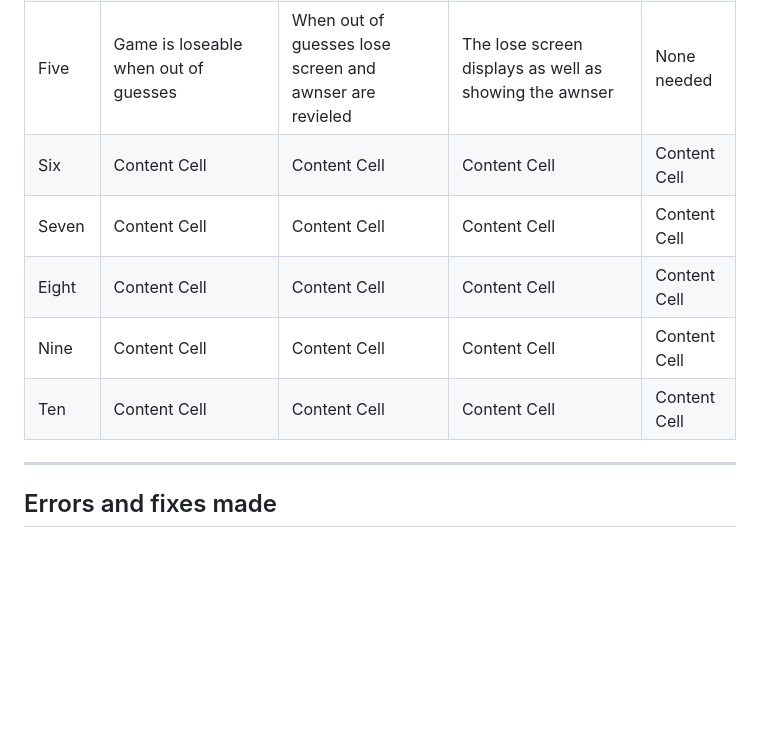
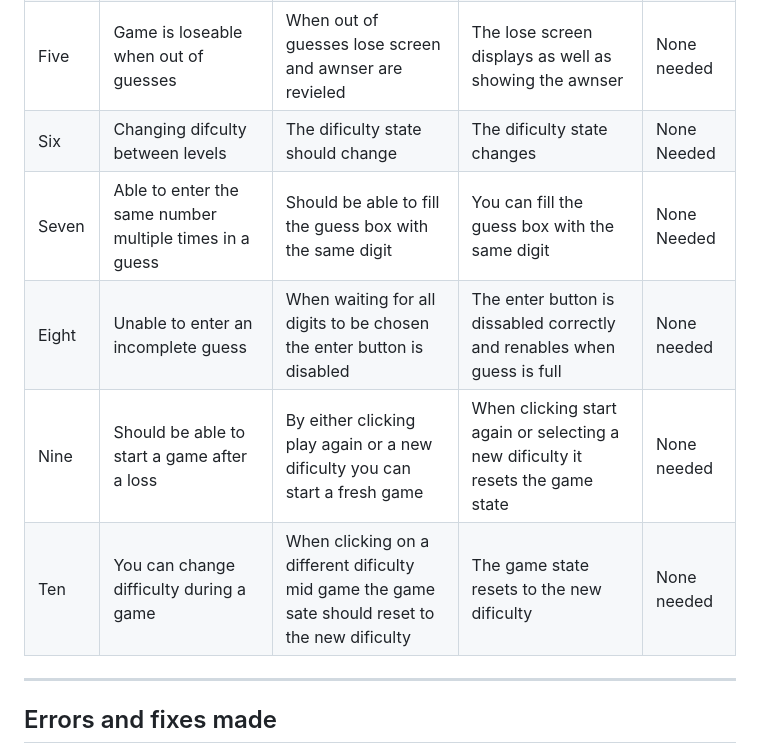
Before and after one commit to FaintHorizon/Software-Development-A1, a Markdown page: README.md, the part around the change. Drawn GitHub-style; blank space fills up the shorter version.

Commit message:
Added 5 more tests to the test plan

```diff
--- a/README.md
+++ b/README.md
@@ -83,11 +83,11 @@ If you are unable to guess the number within the aloted mount of trys you get a
 | Three | Entering a number that is part of the awnser but in the wrong place | The cell should turn yellow  | The cell turns yellow | None Needed  |
 | Four | Game win state is achievable in all dificulties | All correct values across easy medium or hard should result in game win   | All game dificulties are winable  | None needed  |
 | Five  | Game is loseable when out of guesses | When out of guesses lose screen and awnser are revieled  | The lose screen displays as well as showing the awnser  | None needed  |
-| Six  | Content Cell  | Content Cell  | Content Cell  | Content Cell  |
-| Seven  | Content Cell  | Content Cell  | Content Cell  | Content Cell  |
-| Eight | Content Cell  | Content Cell  | Content Cell  | Content Cell  |
-| Nine | Content Cell  | Content Cell  | Content Cell  | Content Cell  |
-| Ten  | Content Cell  | Content Cell  | Content Cell  | Content Cell  |
+| Six  | Changing difculty between levels  | The dificulty state should change  | The dificulty state changes | None Needed  |
+| Seven  | Able to enter the same number multiple times in a guess  | Should be able to fill the guess box with the same digit  | You can fill the guess box with the same digit  | None Needed |
+| Eight | Unable to enter an incomplete guess  | When waiting for all digits to be chosen the enter button is disabled  | The enter button is dissabled correctly and renables when guess is full  | None needed  |
+| Nine | Should be able to start a game after a loss  | By either clicking play again or a new dificulty you can start a fresh game  | When clicking start again or selecting a new dificulty it resets the game state  | None needed  |
+| Ten  | You can change difficulty during a game  | When clicking on a different dificulty mid game the game sate should reset to the new dificulty  | The game state resets to the new dificulty  | None needed  |
 
 
 </br>
```
